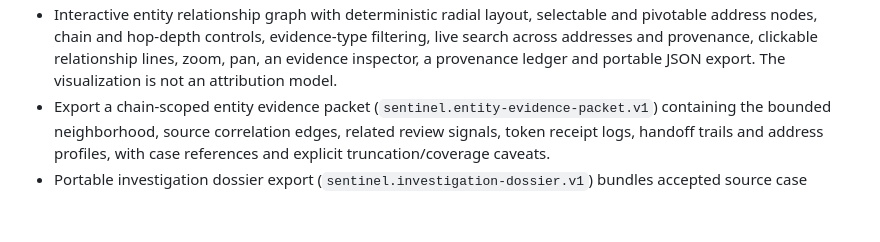
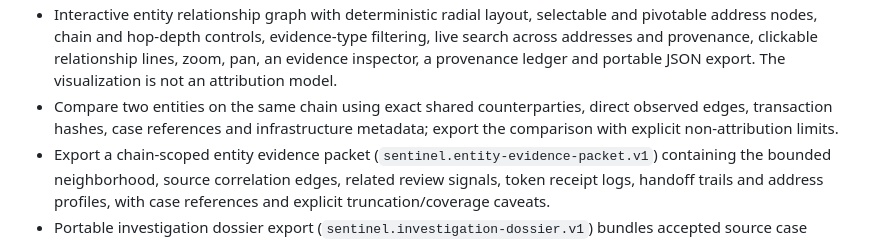
Before and after one commit to Blackleets/sentinel-blockchain-defense, a Markdown page: README.md, the part around the change. Drawn GitHub-style; blank space fills up the shorter version.

Commit message:
Document cross-entity evidence comparison

```diff
--- a/README.md
+++ b/README.md
@@ -31,6 +31,7 @@ SENTINEL is an evidence-led, read-only multichain EVM security research workspac
 - Open an address-centric investigation workspace from imported graph entities or a manually supplied EVM address. It consolidates chain-scoped transaction observations, decoded token logs, proxy/delegation roles, correlation edges, handoff trails, review signals, related cases and bounded JSON export.
 - Explore a bounded entity neighborhood (1–3 hops) across same-chain correlation edges, imported Transfer-shaped receipt logs, shared-infrastructure evidence and transaction handoff trails. Node and edge counts are independently capped; truncation is explicit. The explorer does not infer ownership, common control, coordination or movement of the same assets.
 - Interactive entity relationship graph with deterministic radial layout, selectable and pivotable address nodes, chain and hop-depth controls, evidence-type filtering, live search across addresses and provenance, clickable relationship lines, zoom, pan, an evidence inspector, a provenance ledger and portable JSON export. The visualization is not an attribution model.
+- Compare two entities on the same chain using exact shared counterparties, direct observed edges, transaction hashes, case references and infrastructure metadata; export the comparison with explicit non-attribution limits.
 - Export a chain-scoped entity evidence packet (`sentinel.entity-evidence-packet.v1`) containing the bounded neighborhood, source correlation edges, related review signals, token receipt logs, handoff trails and address profiles, with case references and explicit truncation/coverage caveats.
 - Portable investigation dossier export (`sentinel.investigation-dossier.v1`) bundles accepted source case reports, the correlation graph, threat-intelligence output, source filenames, generation time and explicit analytical limitations. Export is generated locally in the browser.
 - Unit tests for case-report schema validation, proxy-event decoding, chronological ordering and evidence correlation.
```
